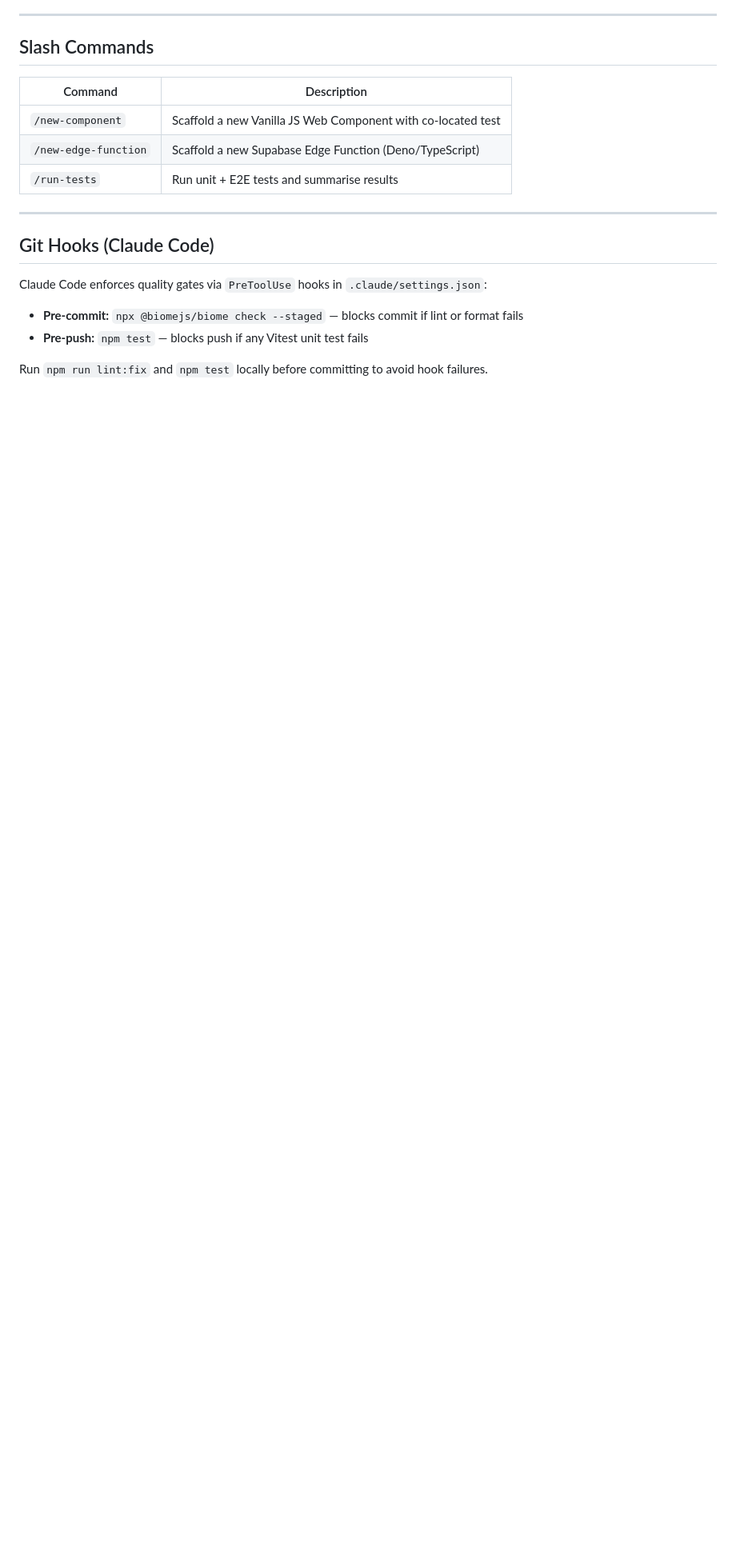
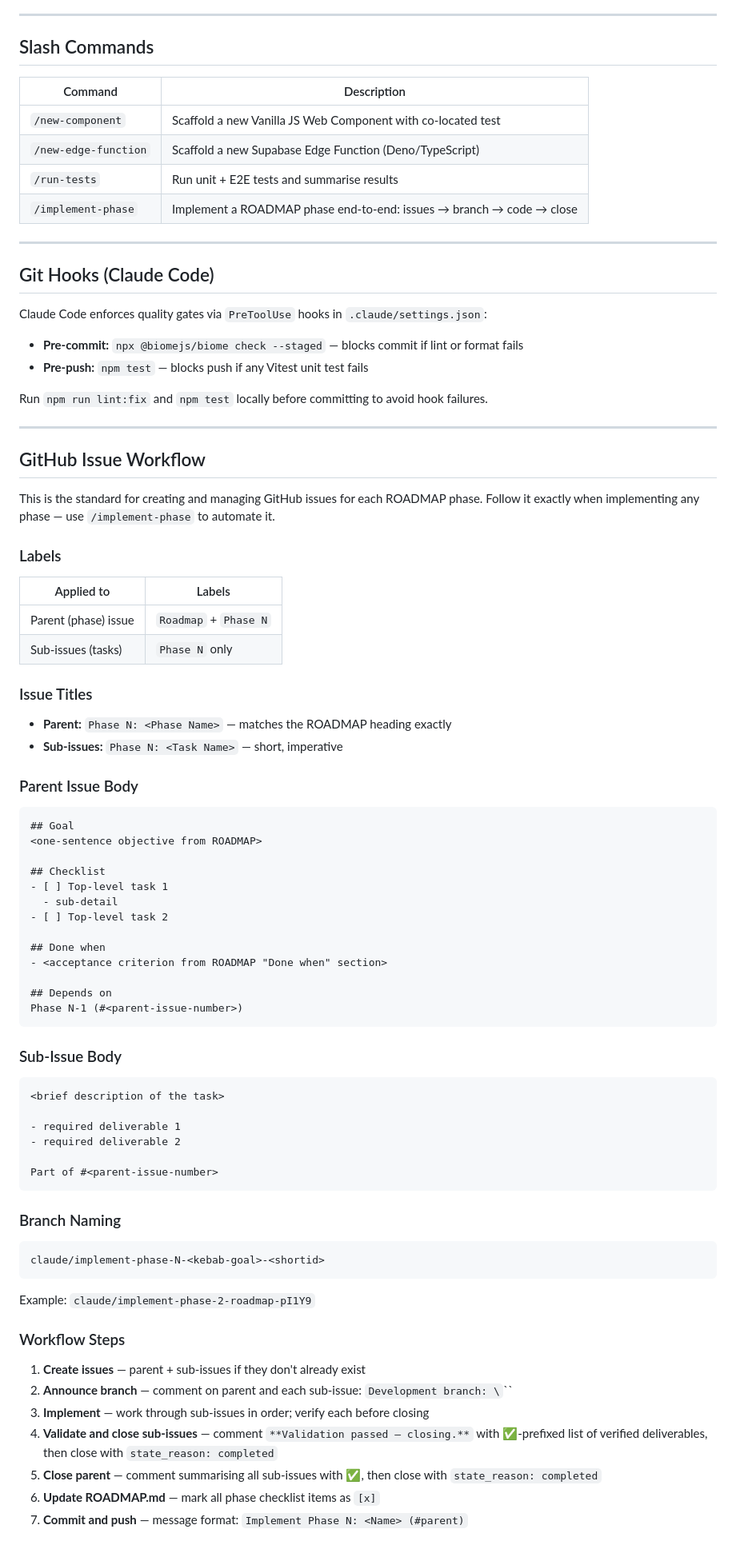
Before and after one commit to deanjstone/template-repo-with-claude, a Markdown page: CLAUDE.md, the part around the change. Shown at 80% size. Drawn GitHub-style; blank space fills up the shorter version.

````diff
--- a/CLAUDE.md
+++ b/CLAUDE.md
@@ -83,6 +83,7 @@ supabase/
 | `/new-component` | Scaffold a new Vanilla JS Web Component with co-located test |
 | `/new-edge-function` | Scaffold a new Supabase Edge Function (Deno/TypeScript) |
 | `/run-tests` | Run unit + E2E tests and summarise results |
+| `/implement-phase` | Implement a ROADMAP phase end-to-end: issues → branch → code → close |
 
 ---
 
@@ -94,3 +95,72 @@ Claude Code enforces quality gates via `PreToolUse` hooks in `.claude/settings.j
 - **Pre-push:** `npm test` — blocks push if any Vitest unit test fails
 
 Run `npm run lint:fix` and `npm test` locally before committing to avoid hook failures.
+
+---
+
+## GitHub Issue Workflow
+
+This is the standard for creating and managing GitHub issues for each ROADMAP phase.
+Follow it exactly when implementing any phase — use `/implement-phase` to automate it.
+
+### Labels
+
+| Applied to | Labels |
+|-----------|--------|
+| Parent (phase) issue | `Roadmap` + `Phase N` |
+| Sub-issues (tasks) | `Phase N` only |
+
+### Issue Titles
+
+- **Parent:** `Phase N: <Phase Name>` — matches the ROADMAP heading exactly
+- **Sub-issues:** `Phase N: <Task Name>` — short, imperative
+
+### Parent Issue Body
+
+```
+## Goal
+<one-sentence objective from ROADMAP>
+
+## Checklist
+- [ ] Top-level task 1
+  - sub-detail
+- [ ] Top-level task 2
+
+## Done when
+- <acceptance criterion from ROADMAP "Done when" section>
+
+## Depends on
+Phase N-1 (#<parent-issue-number>)
+```
+
+### Sub-Issue Body
+
+```
+<brief description of the task>
+
+- required deliverable 1
+- required deliverable 2
+
+Part of #<parent-issue-number>
+```
+
+### Branch Naming
+
+```
+claude/implement-phase-N-<kebab-goal>-<shortid>
+```
+
+Example: `claude/implement-phase-2-roadmap-pI1Y9`
+
+### Workflow Steps
+
+1. **Create issues** — parent + sub-issues if they don't already exist
+2. **Announce branch** — comment on parent and each sub-issue:
+   `Development branch: \`<branch-name>\``
+3. **Implement** — work through sub-issues in order; verify each before closing
+4. **Validate and close sub-issues** — comment `**Validation passed — closing.**` with
+   ✅-prefixed list of verified deliverables, then close with `state_reason: completed`
+5. **Close parent** — comment summarising all sub-issues with ✅, then close with
+   `state_reason: completed`
+6. **Update ROADMAP.md** — mark all phase checklist items as `[x]`
+7. **Commit and push** — message format: `Implement Phase N: <Name> (#parent)`
````
Also changed, not shown: .claude/commands/implement-phase.md (added, +141 -0 lines).
